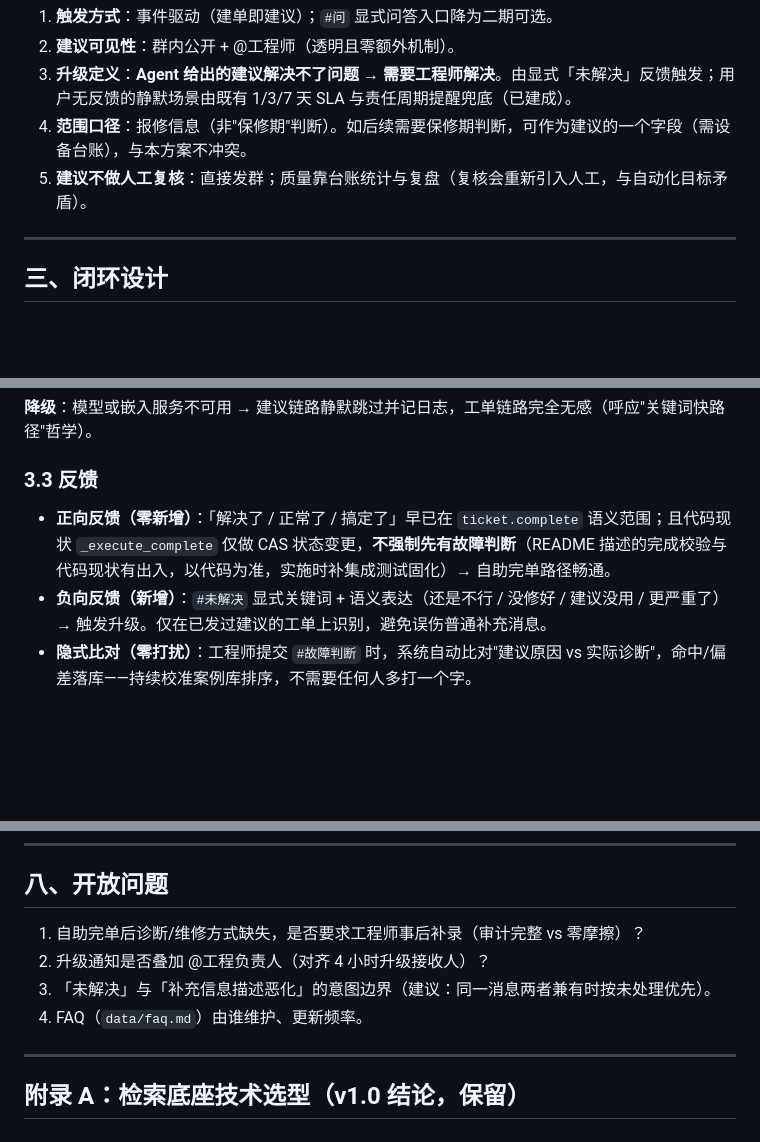
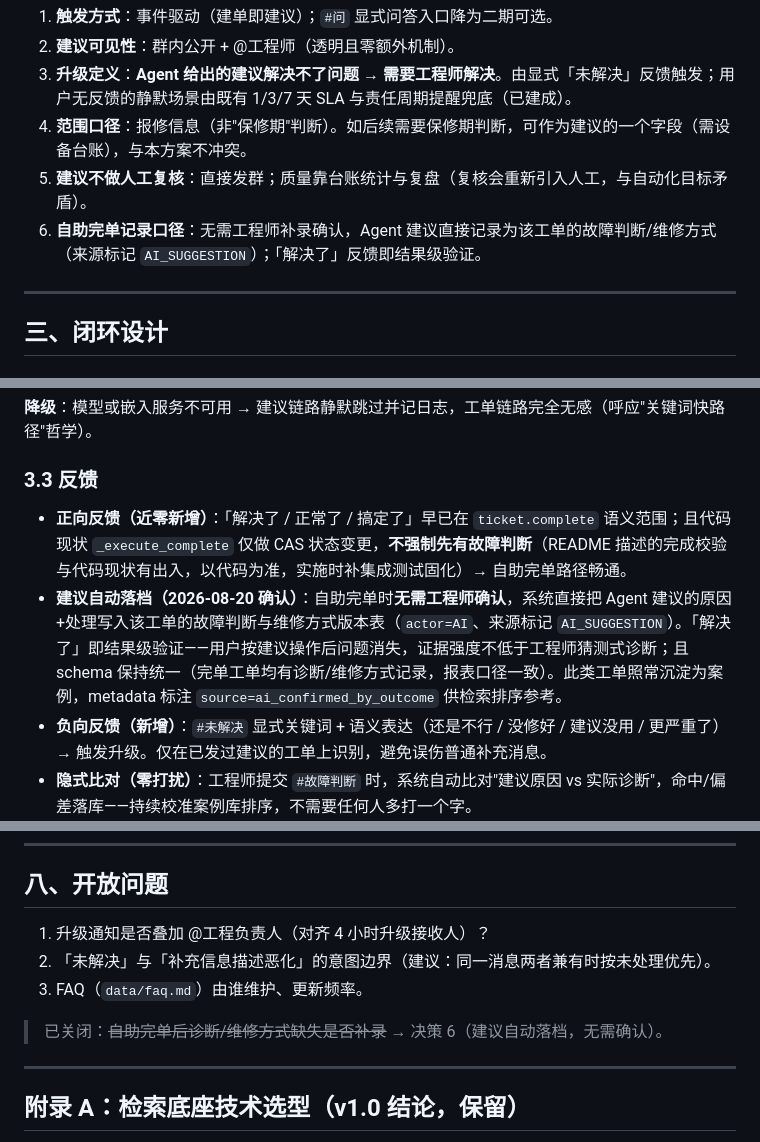
Before and after one commit to yushui6666/DIngtalk-bot, a Markdown page: docs/RAG自动问答Agent方案.md, 3 parts joined by grey strips. GitHub-like rendering; blank space fills up the shorter version.

Commit message:
docs: 决策6 —— 自助完单时 Agent 建议自动落档为诊断/维修方式（AI_SUGGESTION 来源标记），无需工程师确认

```diff
--- a/docs/RAG自动问答Agent方案.md
+++ b/docs/RAG自动问答Agent方案.md
@@ -30,6 +30,7 @@ v1.0 问答方案的最大风险是意图边界（「帮我修」vs「什么原
 3. **升级定义**：**Agent 给出的建议解决不了问题 → 需要工程师解决**。由显式「未解决」反馈触发；用户无反馈的静默场景由既有 1/3/7 天 SLA 与责任周期提醒兜底（已建成）。
 4. **范围口径**：报修信息（非"保修期"判断）。如后续需要保修期判断，可作为建议的一个字段（需设备台账），与本方案不冲突。
 5. **建议不做人工复核**：直接发群；质量靠台账统计与复盘（复核会重新引入人工，与自动化目标矛盾）。
+6. **自助完单记录口径**：无需工程师补录确认，Agent 建议直接记录为该工单的故障判断/维修方式（来源标记 `AI_SUGGESTION`）；「解决了」反馈即结果级验证。
 
 ---
 
@@ -63,7 +64,8 @@ v4.1 全套管道即此能力：建单、字段抽取、图片归档与视觉解
 
 ### 3.3 反馈
 
-- **正向反馈（零新增）**：「解决了 / 正常了 / 搞定了」早已在 `ticket.complete` 语义范围；且代码现状 `_execute_complete` 仅做 CAS 状态变更，**不强制先有故障判断**（README 描述的完成校验与代码现状有出入，以代码为准，实施时补集成测试固化）→ 自助完单路径畅通。
+- **正向反馈（近零新增）**：「解决了 / 正常了 / 搞定了」早已在 `ticket.complete` 语义范围；且代码现状 `_execute_complete` 仅做 CAS 状态变更，**不强制先有故障判断**（README 描述的完成校验与代码现状有出入，以代码为准，实施时补集成测试固化）→ 自助完单路径畅通。
+- **建议自动落档（2026-08-20 确认）**：自助完单时**无需工程师确认**，系统直接把 Agent 建议的原因+处理写入该工单的故障判断与维修方式版本表（`actor=AI`、来源标记 `AI_SUGGESTION`）。「解决了」即结果级验证——用户按建议操作后问题消失，证据强度不低于工程师猜测式诊断；且 schema 保持统一（完单工单均有诊断/维修方式记录，报表口径一致）。此类工单照常沉淀为案例，metadata 标注 `source=ai_confirmed_by_outcome` 供检索排序参考。
 - **负向反馈（新增）**：`#未解决` 显式关键词 + 语义表达（还是不行 / 没修好 / 建议没用 / 更严重了）→ 触发升级。仅在已发过建议的工单上识别，避免误伤普通补充消息。
 - **隐式比对（零打扰）**：工程师提交 `#故障判断` 时，系统自动比对"建议原因 vs 实际诊断"，命中/偏差落库——持续校准案例库排序，不需要任何人多打一个字。
 
@@ -153,10 +155,11 @@ ALTER TABLE tickets ADD COLUMN ai_escalated INTEGER NOT NULL DEFAULT 0;
 
 ## 八、开放问题
 
-1. 自助完单后诊断/维修方式缺失，是否要求工程师事后补录（审计完整 vs 零摩擦）？
-2. 升级通知是否叠加 @工程负责人（对齐 4 小时升级接收人）？
-3. 「未解决」与「补充信息描述恶化」的意图边界（建议：同一消息两者兼有时按未处理优先）。
-4. FAQ（`data/faq.md`）由谁维护、更新频率。
+1. 升级通知是否叠加 @工程负责人（对齐 4 小时升级接收人）？
+2. 「未解决」与「补充信息描述恶化」的意图边界（建议：同一消息两者兼有时按未处理优先）。
+3. FAQ（`data/faq.md`）由谁维护、更新频率。
+
+> 已关闭：~~自助完单后诊断/维修方式缺失是否补录~~ → 决策 6（建议自动落档，无需确认）。
 
 ---
 
```
